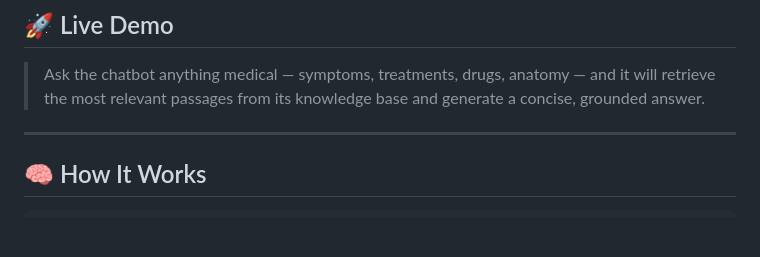
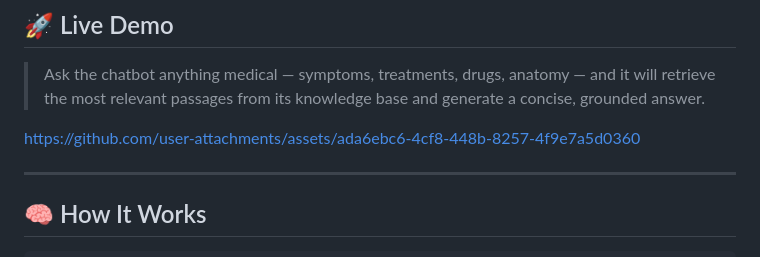
Before and after one commit to manez-github/RAG-Powered-Medical-Chatbot, a Markdown page: README.md, the part around the change. GitHub-like rendering; blank space fills up the shorter version.

```diff
--- a/README.md
+++ b/README.md
@@ -22,9 +22,7 @@ For deployment, an **AWS ECR** repository was created to store Docker images, an
 
 > Ask the chatbot anything medical — symptoms, treatments, drugs, anatomy — and it will retrieve the most relevant passages from its knowledge base and generate a concise, grounded answer.
 
-
-
-
+https://github.com/user-attachments/assets/ada6ebc6-4cf8-448b-8257-4f9e7a5d0360
 
 ---
 
```
